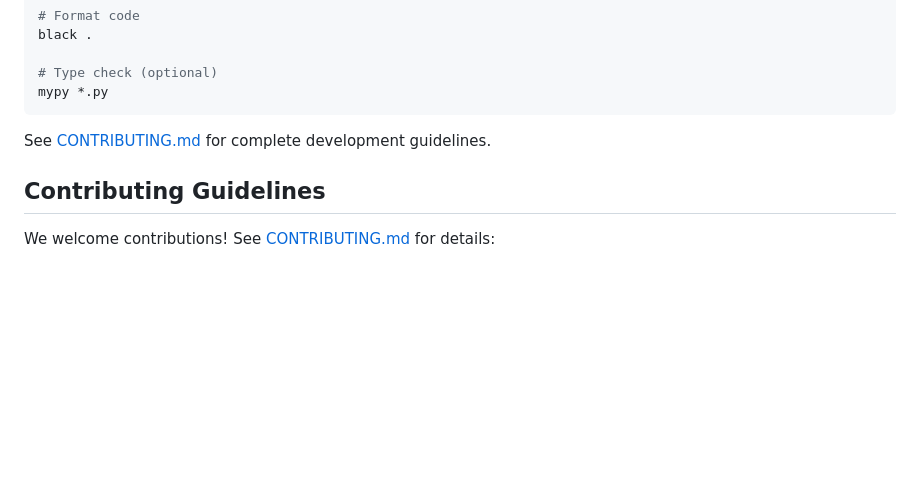
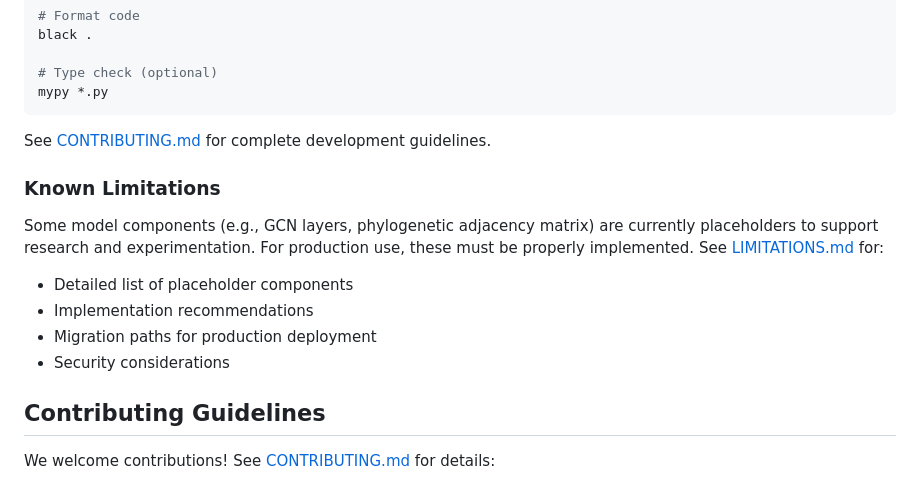
Before and after one commit to DongjoonLim/GraphyloVar, a Markdown page: README.md, the part around the change. GitHub-like rendering; blank space fills up the shorter version.

Commit message:
Add LIMITATIONS.md documenting known placeholders and future work
Co-authored-by: DongjoonLim <23468368+DongjoonLim@users.noreply.github.com>

```diff
--- a/README.md
+++ b/README.md
@@ -435,6 +435,14 @@ mypy *.py
 
 See [CONTRIBUTING.md](CONTRIBUTING.md) for complete development guidelines.
 
+### Known Limitations
+
+Some model components (e.g., GCN layers, phylogenetic adjacency matrix) are currently placeholders to support research and experimentation. For production use, these must be properly implemented. See [LIMITATIONS.md](LIMITATIONS.md) for:
+- Detailed list of placeholder components
+- Implementation recommendations
+- Migration paths for production deployment
+- Security considerations
+
 ## Contributing Guidelines
 
 We welcome contributions! See [CONTRIBUTING.md](CONTRIBUTING.md) for details:
```
Also changed, not shown: LIMITATIONS.md (added, +205 -0 lines).
